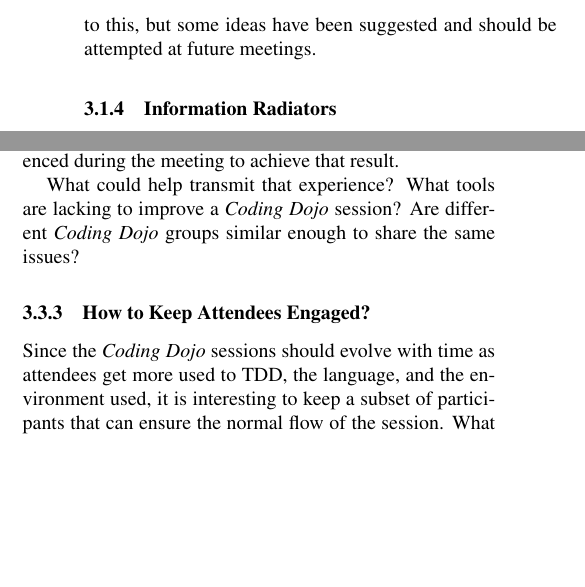
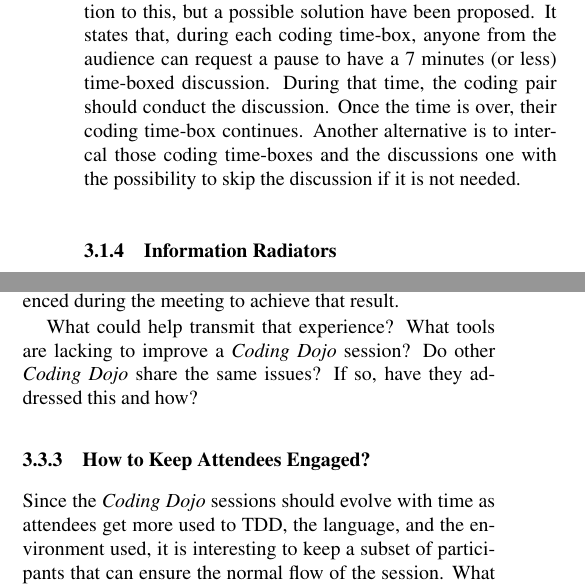
Before and after one commit to dtsato/dojosp, a LaTeX paper (dojosp.tex, which reads 03-lessons.tex): two parts of the columns of pages 4 and 5 of 7, joined at a grey line, cut at the place of the change, the shorter picture padded with empty space. Compiled offline with pdfLaTeX.

Commit message:
Adjusting other points. The creative pack and reducing back to 6 pages are all that are missing I think. Hugo

```diff
--- a/03-lessons.tex
+++ b/03-lessons.tex
@@ -93,8 +96,14 @@ meetings to be more dynamic and easier to follow.
 
 One side-effect of this approach is that if some discussion happens
 between the group, the current pair has less coding time. The
-participants have not yet found a solution to this, but some ideas
-have been suggested and should be attempted at future meetings.
+participants have not yet found a solution to this, but a possible
+solution have been proposed. It states that, during each coding
+time-box, anyone from the audience can request a pause to have a 7
+minutes (or less) time-boxed discussion. During that time, the coding
+pair should conduct the discussion. Once the time is over, their
+coding time-box continues. Another alternative is to intercal those
+coding time-boxes and the discussions one with the possibility to skip
+the discussion if it is not needed.
 
 \subsubsection{Information Radiators}
 
@@ -248,8 +257,8 @@ transmits the lessons the participants experienced during the meeting
 to achieve that result.
 
 What could help transmit that experience? What tools are lacking to
-improve a \emph{Coding Dojo} session? Are different \emph{Coding Dojo}
-groups similar enough to share the same issues?
+improve a \emph{Coding Dojo} session? Do other \emph{Coding Dojo}
+share the same issues? If so, have they addressed this and how?
 
 \subsubsection{How to Keep Attendees Engaged?}
 
```
Also changed, not shown: 03-lessons.tex (15 more changed lines).
